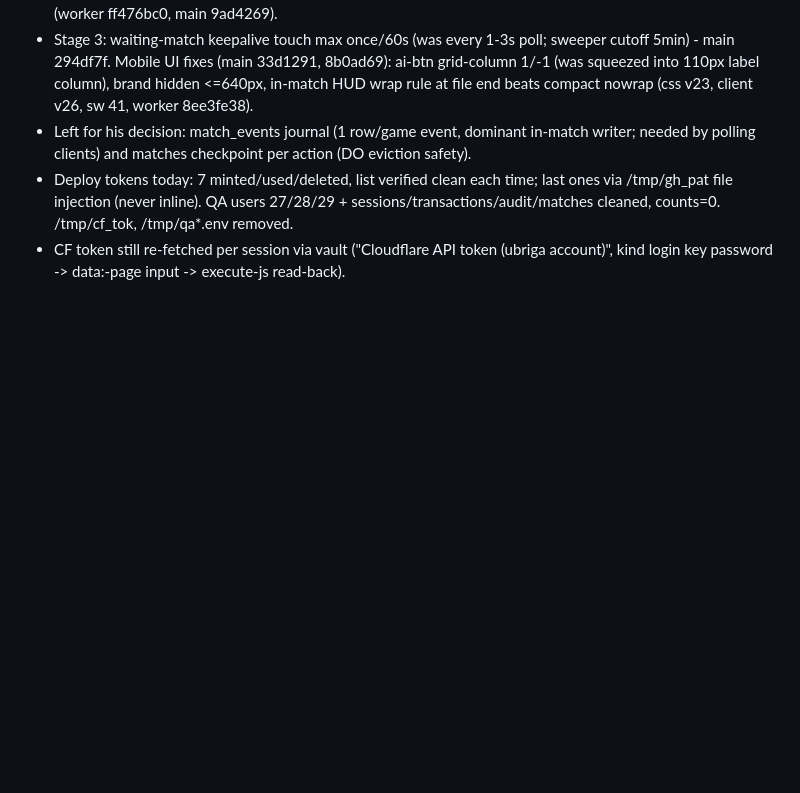
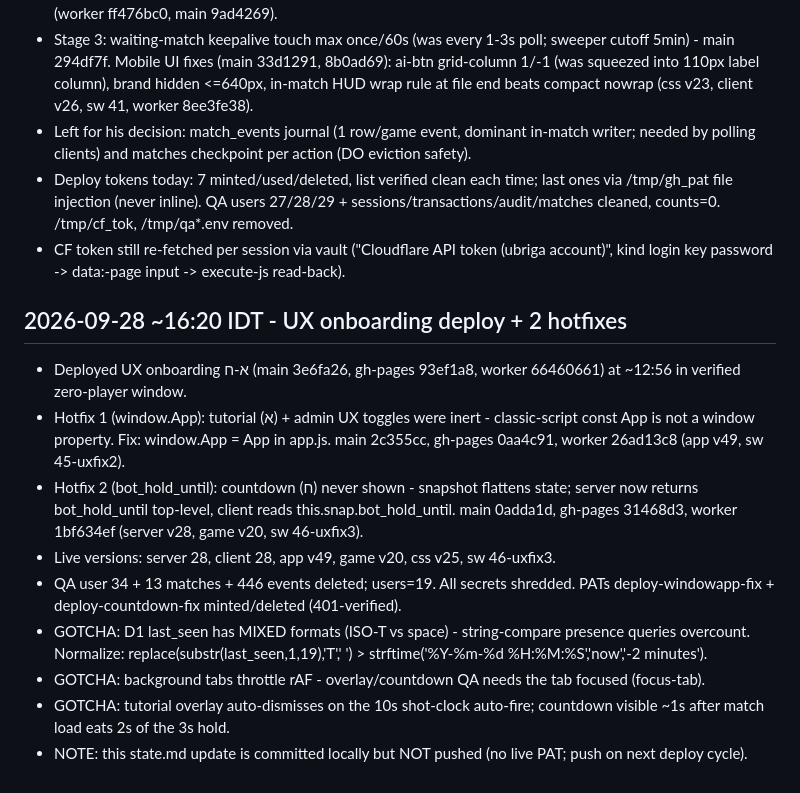
Before and after one commit to ubriga/brigagame, a Markdown page: state.md, the part around the change. Drawn GitHub-style; blank space fills up the shorter version.

Commit message:
state.md: UX onboarding deploy + hotfix log

```diff
--- a/state.md
+++ b/state.md
@@ -192,3 +192,14 @@ Deploy: worker 9fdd4d2e, main 08a97de, gh-pages 161fcd0. PAT deploy-end-required
 - Left for his decision: match_events journal (1 row/game event, dominant in-match writer; needed by polling clients) and matches checkpoint per action (DO eviction safety).
 - Deploy tokens today: 7 minted/used/deleted, list verified clean each time; last ones via /tmp/gh_pat file injection (never inline). QA users 27/28/29 + sessions/transactions/audit/matches cleaned, counts=0. /tmp/cf_tok, /tmp/qa*.env removed.
 - CF token still re-fetched per session via vault ("Cloudflare API token (ubriga account)", kind login key password -> data:-page input -> execute-js read-back).
+
+## 2026-09-28 ~16:20 IDT - UX onboarding deploy + 2 hotfixes
+- Deployed UX onboarding א-ח (main 3e6fa26, gh-pages 93ef1a8, worker 66460661) at ~12:56 in verified zero-player window.
+- Hotfix 1 (window.App): tutorial (א) + admin UX toggles were inert - classic-script const App is not a window property. Fix: window.App = App in app.js. main 2c355cc, gh-pages 0aa4c91, worker 26ad13c8 (app v49, sw 45-uxfix2).
+- Hotfix 2 (bot_hold_until): countdown (ח) never shown - snapshot flattens state; server now returns bot_hold_until top-level, client reads this.snap.bot_hold_until. main 0adda1d, gh-pages 31468d3, worker 1bf634ef (server v28, game v20, sw 46-uxfix3).
+- Live versions: server 28, client 28, app v49, game v20, css v25, sw 46-uxfix3.
+- QA user 34 + 13 matches + 446 events deleted; users=19. All secrets shredded. PATs deploy-windowapp-fix + deploy-countdown-fix minted/deleted (401-verified).
+- GOTCHA: D1 last_seen has MIXED formats (ISO-T vs space) - string-compare presence queries overcount. Normalize: replace(substr(last_seen,1,19),'T',' ') > strftime('%Y-%m-%d %H:%M:%S','now','-2 minutes').
+- GOTCHA: background tabs throttle rAF - overlay/countdown QA needs the tab focused (focus-tab).
+- GOTCHA: tutorial overlay auto-dismisses on the 10s shot-clock auto-fire; countdown visible ~1s after match load eats 2s of the 3s hold.
+- NOTE: this state.md update is committed locally but NOT pushed (no live PAT; push on next deploy cycle).
```
